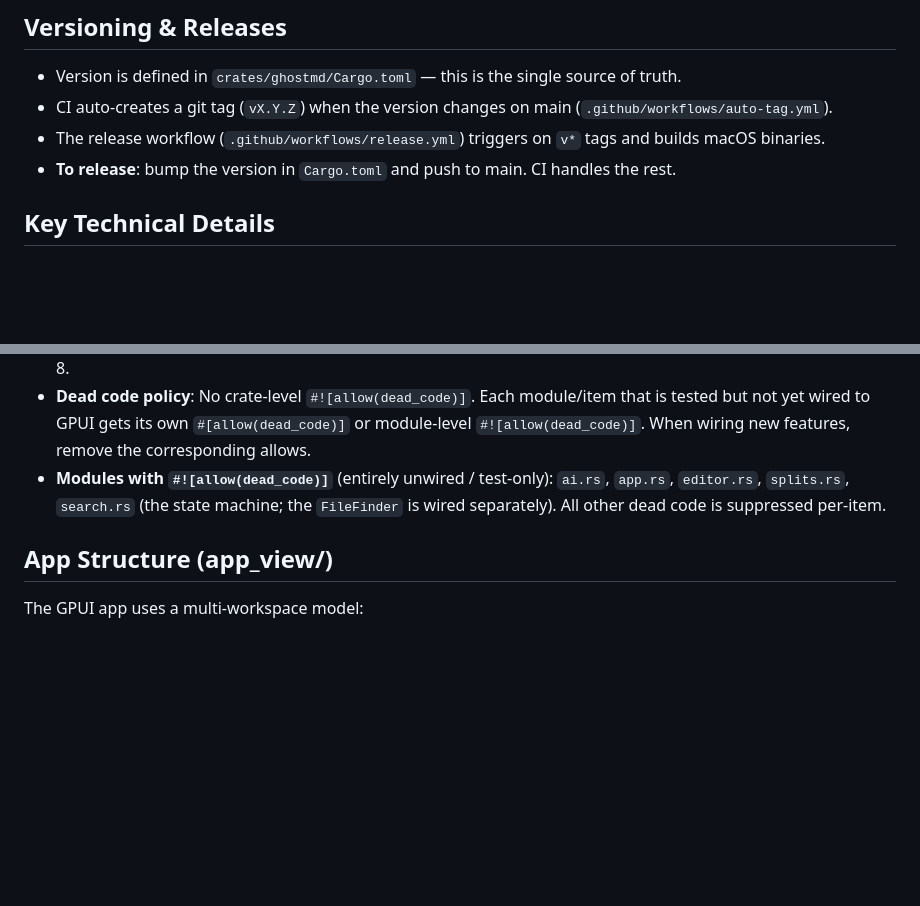
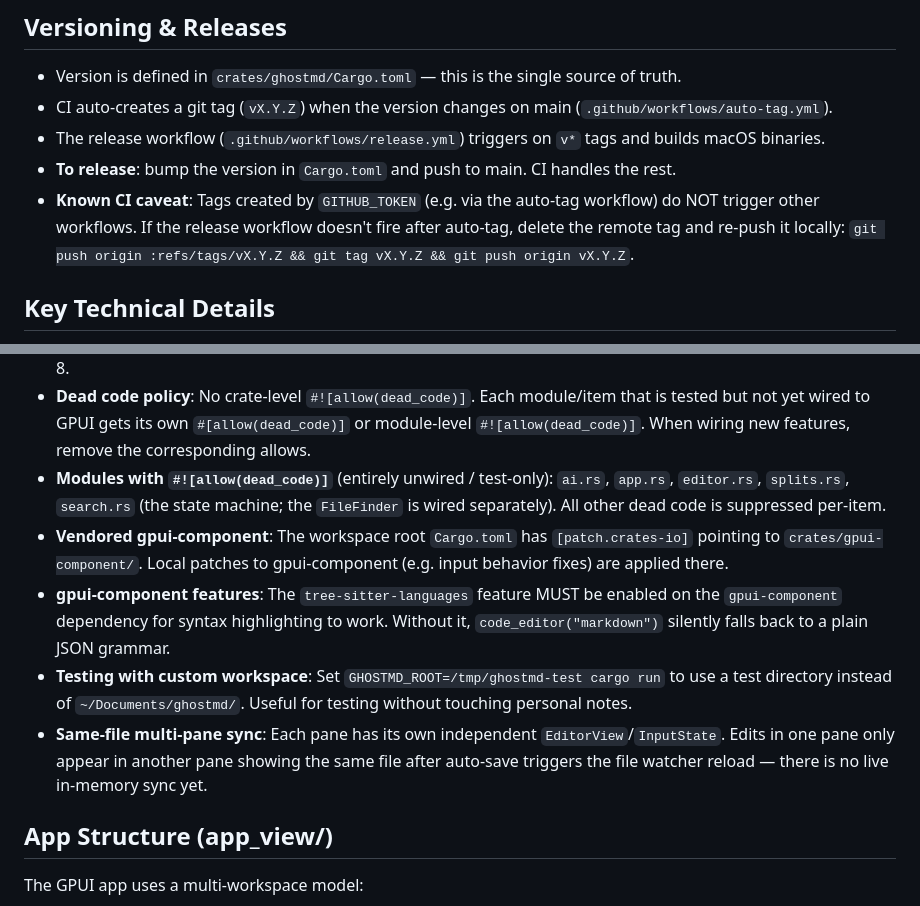
Before and after one commit to mimoo/ghostmd, a Markdown page: AGENTS.md, 2 parts joined by grey strips. Drawn GitHub-style; blank space fills up the shorter version.

Commit message:
update AGENTS.md with release caveats, vendored gpui-component, and known limitations

```diff
--- a/AGENTS.md
+++ b/AGENTS.md
@@ -62,6 +62,7 @@ Requires Rust 1.75+ and Xcode with Metal Toolchain on macOS.
 - CI auto-creates a git tag (`vX.Y.Z`) when the version changes on main (`.github/workflows/auto-tag.yml`).
 - The release workflow (`.github/workflows/release.yml`) triggers on `v*` tags and builds macOS binaries.
 - **To release**: bump the version in `Cargo.toml` and push to main. CI handles the rest.
+- **Known CI caveat**: Tags created by `GITHUB_TOKEN` (e.g. via the auto-tag workflow) do NOT trigger other workflows. If the release workflow doesn't fire after auto-tag, delete the remote tag and re-push it locally: `git push origin :refs/tags/vX.Y.Z && git tag vX.Y.Z && git push origin vX.Y.Z`.
 
 ## Key Technical Details
 
@@ -72,6 +73,10 @@ Requires Rust 1.75+ and Xcode with Metal Toolchain on macOS.
 - **String truncation** must use `chars().take(n)` not byte slicing `&s[..n]` — byte slicing panics on multi-byte UTF-8.
 - **Dead code policy**: No crate-level `#![allow(dead_code)]`. Each module/item that is tested but not yet wired to GPUI gets its own `#[allow(dead_code)]` or module-level `#![allow(dead_code)]`. When wiring new features, remove the corresponding allows.
 - **Modules with `#![allow(dead_code)]`** (entirely unwired / test-only): `ai.rs`, `app.rs`, `editor.rs`, `splits.rs`, `search.rs` (the state machine; the `FileFinder` is wired separately). All other dead code is suppressed per-item.
+- **Vendored gpui-component**: The workspace root `Cargo.toml` has `[patch.crates-io]` pointing to `crates/gpui-component/`. Local patches to gpui-component (e.g. input behavior fixes) are applied there.
+- **gpui-component features**: The `tree-sitter-languages` feature MUST be enabled on the `gpui-component` dependency for syntax highlighting to work. Without it, `code_editor("markdown")` silently falls back to a plain JSON grammar.
+- **Testing with custom workspace**: Set `GHOSTMD_ROOT=/tmp/ghostmd-test cargo run` to use a test directory instead of `~/Documents/ghostmd/`. Useful for testing without touching personal notes.
+- **Same-file multi-pane sync**: Each pane has its own independent `EditorView`/`InputState`. Edits in one pane only appear in another pane showing the same file after auto-save triggers the file watcher reload — there is no live in-memory sync yet.
 
 ## App Structure (app_view/)
 
```
